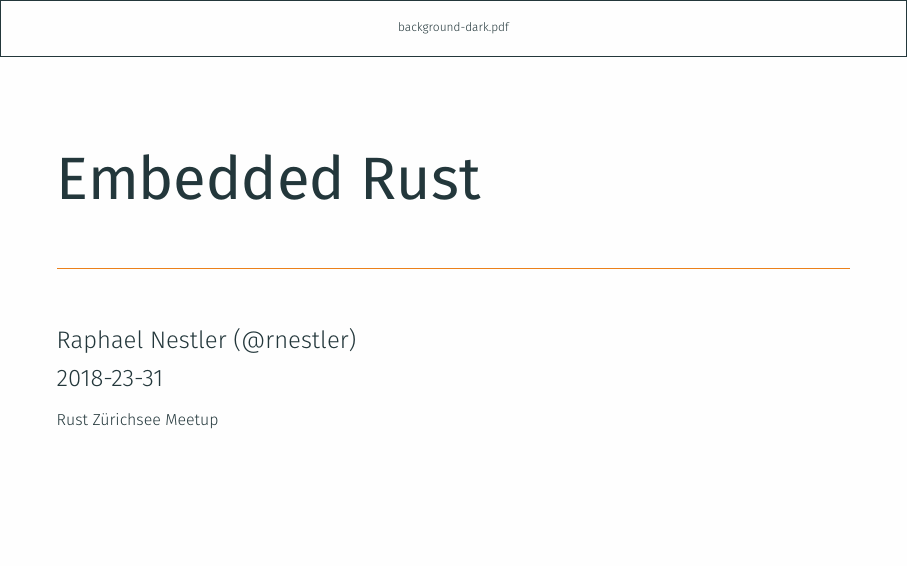
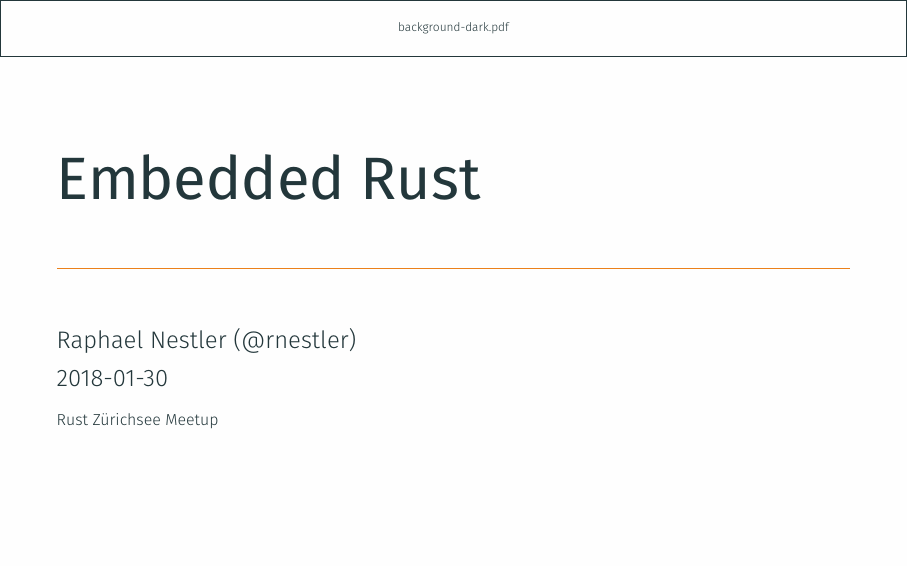
Before and after one commit to rnestler/talk-rust-embedded, LaTeX slides (slides.tex): page 1 of 24. Compiled offline with XeLaTeX.

Commit message:
Fix date...

```diff
--- a/slides.tex
+++ b/slides.tex
@@ -40,7 +40,7 @@
 
 % Meta
 \title{Embedded Rust}
-\date{2018-23-31}
+\date{2018-01-30}
 \author{Raphael Nestler (@rnestler)}
 \institute{Rust Zürichsee Meetup}
 
```
